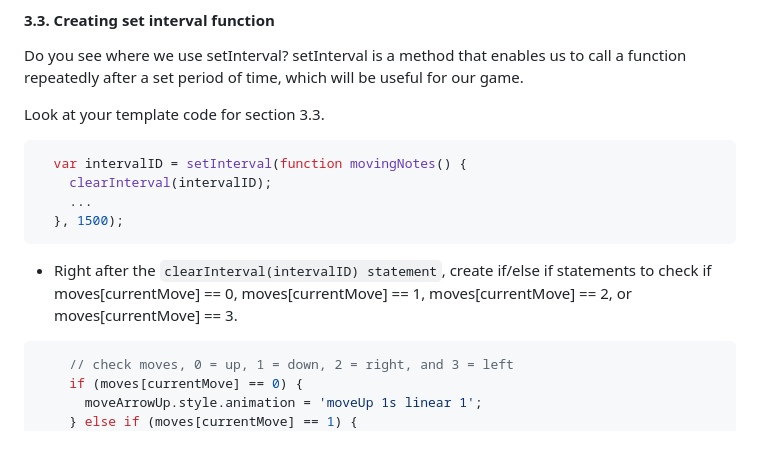
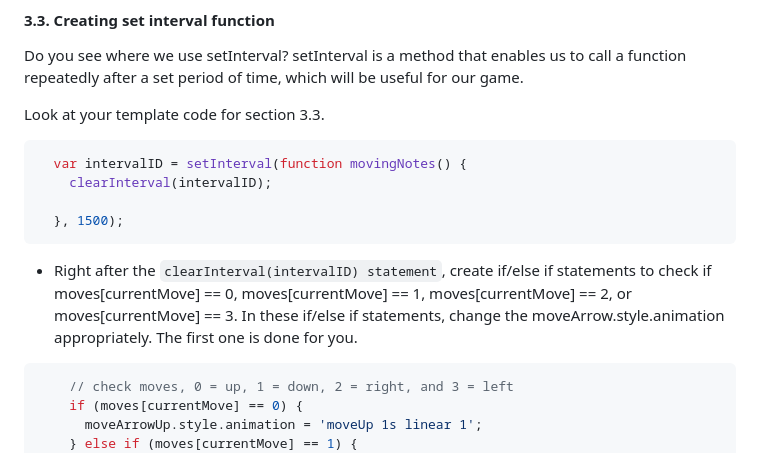
Before and after one commit to ICSpark-Projects/Chick-Dance-Revolution-Easy, a Markdown page: README.md, the part around one of its changes. GitHub-like rendering.

````diff
--- a/README.md
+++ b/README.md
@@ -227,11 +227,11 @@ Look at your template code for section 3.3.
 ```javascript
   var intervalID = setInterval(function movingNotes() {
     clearInterval(intervalID);
-    ...
+
   }, 1500);
 ```
 
-- Right after the ```clearInterval(intervalID) statement```, create if/else if statements to check if moves[currentMove] == 0, moves[currentMove] == 1, moves[currentMove] == 2, or moves[currentMove] == 3.
+- Right after the ```clearInterval(intervalID) statement```, create if/else if statements to check if moves[currentMove] == 0, moves[currentMove] == 1, moves[currentMove] == 2, or moves[currentMove] == 3. In these if/else if statements, change the moveArrow.style.animation appropriately. The first one is done for you.
 
 ```javascript
     // check moves, 0 = up, 1 = down, 2 = right, and 3 = left
````
Also changed, not shown: other parts of README.md (+2 -2 lines).
